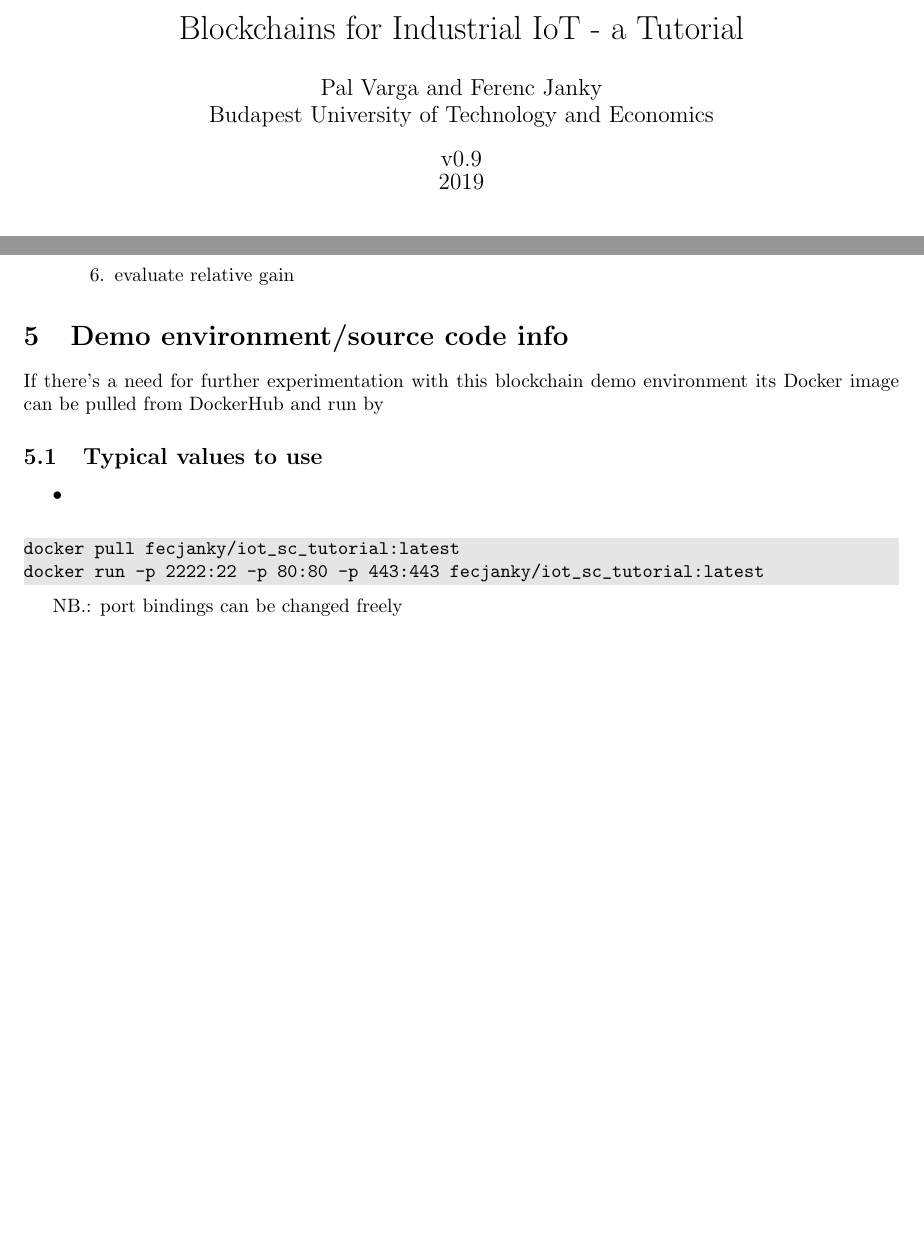
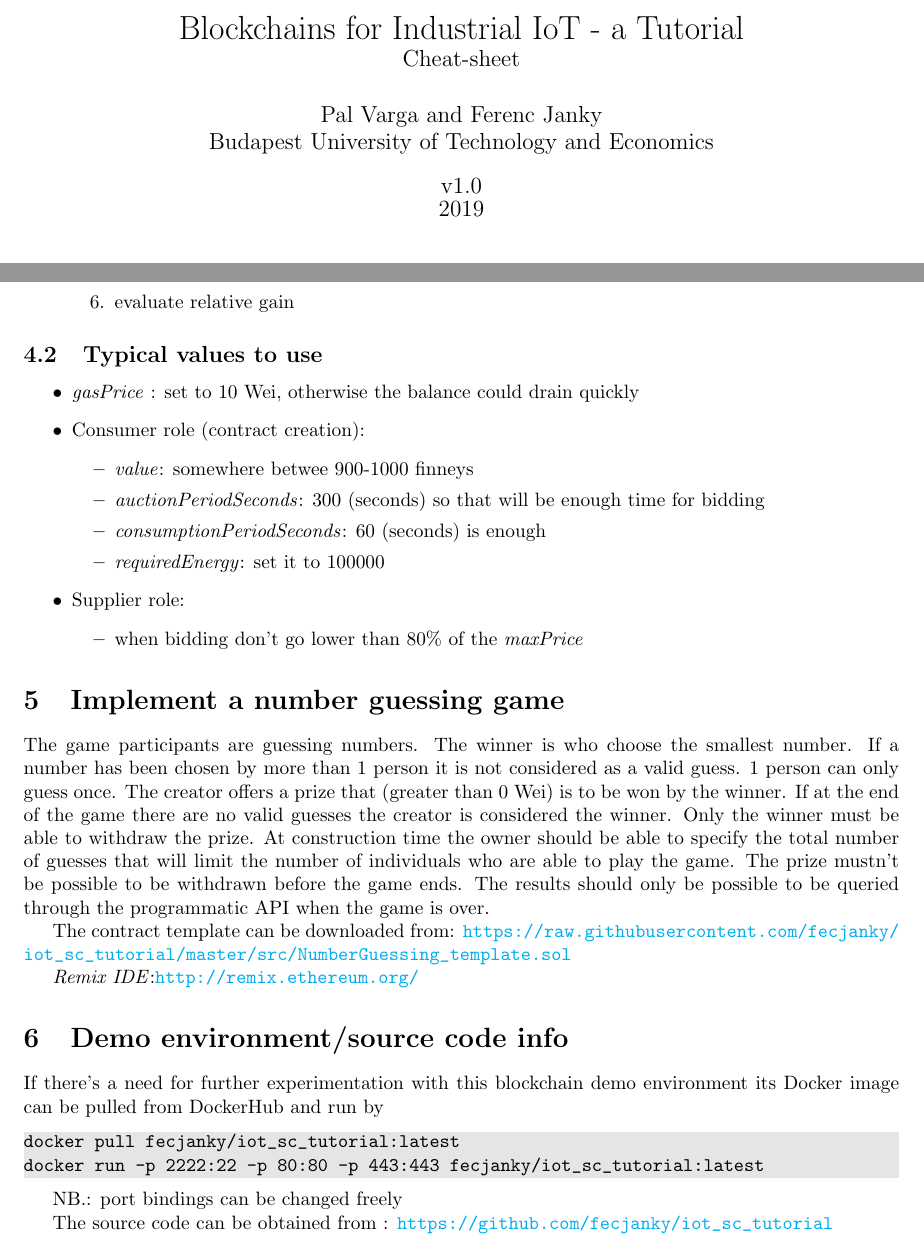
Before and after one commit to fecjanky/iot_sc_tutorial_syllabus, a LaTeX document (cheat_sheet.tex): two parts of pages 1 and 4 of 4, joined at a grey line, cut so that both start at the same text, the shorter picture padded with empty space. Compiled offline with pdfLaTeX.

Commit message:
Updates from Overleaf

```diff
--- a/cheat_sheet.tex
+++ b/cheat_sheet.tex
@@ -51,14 +51,14 @@
 
 \usepackage[margin=1in]{geometry}
 
-\title{Blockchains for Industrial IoT - a Tutorial}
+\title{Blockchains for Industrial IoT - a Tutorial \\ \large Cheat-sheet }
 
 % \subtitle{Cheat sheet}
 
 \author{Pal Varga and Ferenc Janky \\ Budapest University of Technology and Economics}
 
 
-\date{v0.9 \\ 2019}
+\date{v1.0 \\ 2019}
 
 \begin{document}
 
@@ -212,14 +212,34 @@ The high-level game-play for the two different roles can be summarized as:
         \item evaluate relative gain
     \end{enumerate}
 \end{itemize}
+
+\subsection{Typical values to use}
+\begin{itemize}
+    \item \emph{gasPrice} : set to 10 Wei, otherwise the balance could drain quickly
+    \item Consumer role (contract creation):
+    \begin{itemize}
+        \item \emph{value}: somewhere betwee 900-1000 finneys
+        \item \emph{auctionPeriodSeconds}: 300 (seconds) so that will be enough time for bidding
+        \item \emph{consumptionPeriodSeconds}: 60 (seconds) is enough
+        \item \emph{requiredEnergy}: set it to 100000
+    \end{itemize}
+    \item Supplier role:
+    \begin{itemize}
+        \item when bidding don't go lower than 80\% of the \emph{maxPrice}
+    \end{itemize}
+\end{itemize}
+
+\section{Implement a number guessing game}
+
+The game participants are guessing numbers. The winner is who choose the smallest number. If a number has been chosen by more than 1 person it is not considered as a valid guess. 1 person can only guess once. The creator offers a prize that (greater than 0 Wei) is to be won by the winner. If at the end of the game there are no valid guesses the creator is considered the winner. Only the winner must be able to withdraw the prize. At construction time the owner should be able to specify the total number of guesses that will limit the number of individuals who are able to play the game. The prize mustn't be possible to be withdrawn before the game ends. The results should only be possible to be queried through the programmatic API when the game is over.
+
+The contract template can be downloaded from: \url{https://raw.githubusercontent.com/fecjanky/iot_sc_tutorial/master/src/NumberGuessing_template.sol}
+
+\emph{Remix IDE}:\url{http://remix.ethereum.org/}
+
 \section{Demo environment/source code info}
 
 If there's a need for further experimentation with this blockchain demo environment its Docker image can be pulled from DockerHub and run by
-
-\subsection{Typical values to use}
-\begin{itemize}
-    \item
-\end{itemize}
 
 \begin{lstlisting}[language=bash]
 docker pull fecjanky/iot_sc_tutorial:latest
@@ -228,4 +248,6 @@ docker run -p 2222:22 -p 80:80 -p 443:443 fecjanky/iot_sc_tutorial:latest
 
 NB.: port bindings can be changed freely
 
+The source code can be obtained from : \url{https://github.com/fecjanky/iot_sc_tutorial}
+
 \end{document}
```
Also changed, not shown: syllabus.tex (+21 -4 lines).
